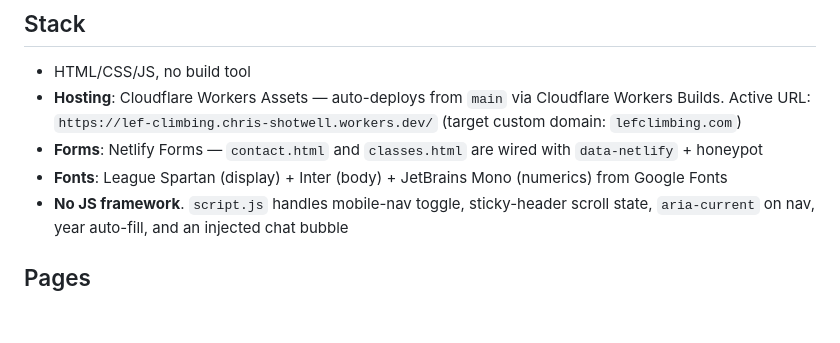
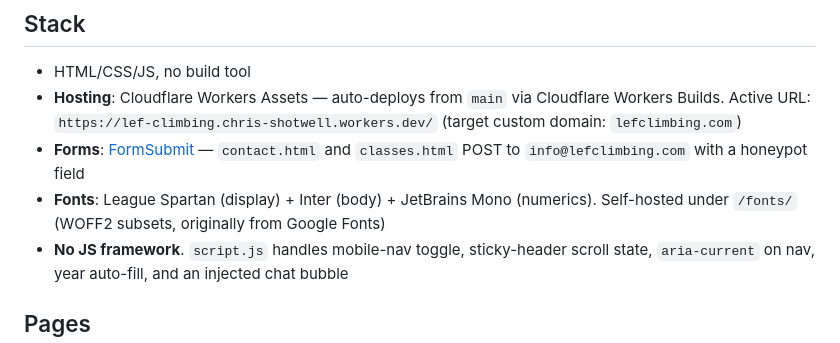
Before and after one commit to mosaic-climbing/lef-climbing, a Markdown page: README.md, the part around the change. GitHub-like rendering; blank space fills up the shorter version.

Commit message:
docs(readme): fix stale Forms/Fonts lines (FormSubmit + self-hosted)
PR #1 explicitly punted on these. Forms are FormSubmit, not Netlify
Forms; fonts are self-hosted under /fonts/, not loaded from Google
Fonts at runtime.

```diff
--- a/README.md
+++ b/README.md
@@ -13,8 +13,8 @@ Plain HTML + one CSS file + one JS file. No framework, no build step, no `packag
 
 - HTML/CSS/JS, no build tool
 - **Hosting**: Cloudflare Workers Assets — auto-deploys from `main` via Cloudflare Workers Builds. Active URL: `https://lef-climbing.chris-shotwell.workers.dev/` (target custom domain: `lefclimbing.com`)
-- **Forms**: Netlify Forms — `contact.html` and `classes.html` are wired with `data-netlify` + honeypot
-- **Fonts**: League Spartan (display) + Inter (body) + JetBrains Mono (numerics) from Google Fonts
+- **Forms**: [FormSubmit](https://formsubmit.co) — `contact.html` and `classes.html` POST to `info@lefclimbing.com` with a honeypot field
+- **Fonts**: League Spartan (display) + Inter (body) + JetBrains Mono (numerics). Self-hosted under `/fonts/` (WOFF2 subsets, originally from Google Fonts)
 - **No JS framework**. `script.js` handles mobile-nav toggle, sticky-header scroll state, `aria-current` on nav, year auto-fill, and an injected chat bubble
 
 ## Pages
```
